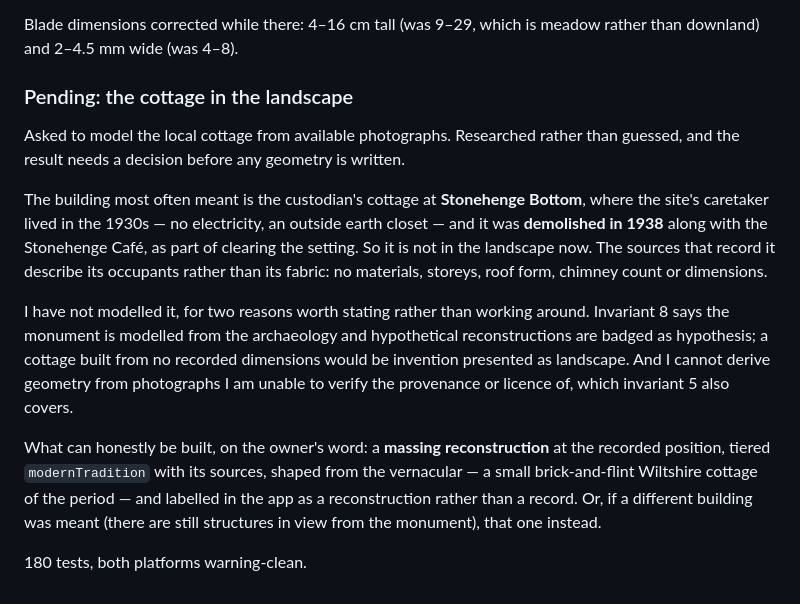
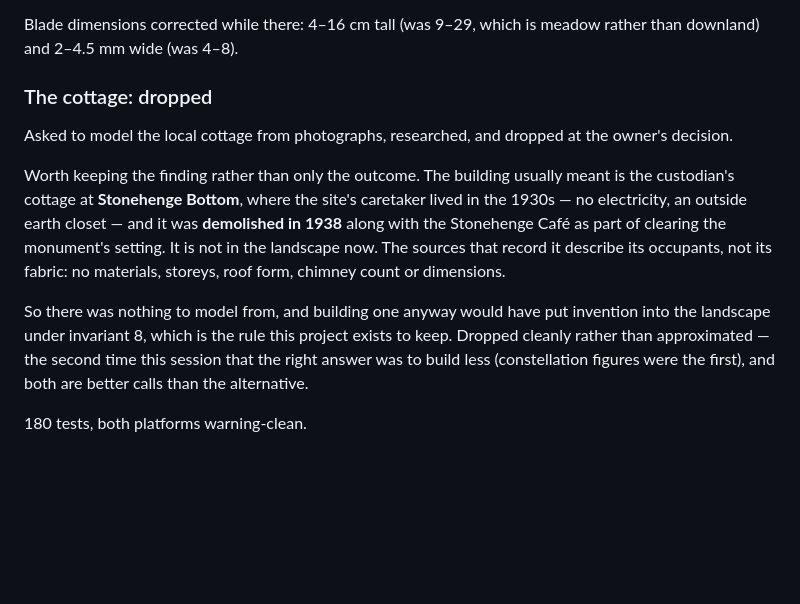
Before and after one commit to SpaceTrucker2196/henge, a Markdown page: PROGRESS.md, the part around the change. GitHub-like rendering; blank space fills up the shorter version.

Commit message:
Drop the cottage from scope
The custodian's cottage at Stonehenge Bottom was demolished in 1938 and the
sources record its occupants rather than its fabric — no materials, roof
form or dimensions. Nothing to model from, and modelling it anyway would
have put invention into the landscape under invariant 8.

Dropped at the owner's decision. PROGRESS.md keeps the finding.

```diff
--- a/PROGRESS.md
+++ b/PROGRESS.md
@@ -1038,30 +1038,23 @@ and under 6% of a sarsen's height.
 Blade dimensions corrected while there: 4–16 cm tall (was 9–29, which is meadow
 rather than downland) and 2–4.5 mm wide (was 4–8).
 
-### Pending: the cottage in the landscape
+### The cottage: dropped
 
-Asked to model the local cottage from available photographs. Researched rather
-than guessed, and the result needs a decision before any geometry is written.
+Asked to model the local cottage from photographs, researched, and dropped at
+the owner's decision.
 
-The building most often meant is the custodian's cottage at **Stonehenge
-Bottom**, where the site's caretaker lived in the 1930s — no electricity, an
-outside earth closet — and it was **demolished in 1938** along with the
-Stonehenge Café, as part of clearing the setting. So it is not in the landscape
-now. The sources that record it describe its occupants rather than its fabric:
-no materials, storeys, roof form, chimney count or dimensions.
+Worth keeping the finding rather than only the outcome. The building usually
+meant is the custodian's cottage at **Stonehenge Bottom**, where the site's
+caretaker lived in the 1930s — no electricity, an outside earth closet — and it
+was **demolished in 1938** along with the Stonehenge Café as part of clearing
+the monument's setting. It is not in the landscape now. The sources that record
+it describe its occupants, not its fabric: no materials, storeys, roof form,
+chimney count or dimensions.
 
-I have not modelled it, for two reasons worth stating rather than working
-around. Invariant 8 says the monument is modelled from the archaeology and
-hypothetical reconstructions are badged as hypothesis; a cottage built from no
-recorded dimensions would be invention presented as landscape. And I cannot
-derive geometry from photographs I am unable to verify the provenance or licence
-of, which invariant 5 also covers.
-
-What can honestly be built, on the owner's word: a **massing reconstruction** at
-the recorded position, tiered `modernTradition` with its sources, shaped from
-the vernacular — a small brick-and-flint Wiltshire cottage of the period — and
-labelled in the app as a reconstruction rather than a record. Or, if a different
-building was meant (there are still structures in view from the monument), that
-one instead.
+So there was nothing to model from, and building one anyway would have put
+invention into the landscape under invariant 8, which is the rule this project
+exists to keep. Dropped cleanly rather than approximated — the second time this
+session that the right answer was to build less (constellation figures were the
+first), and both are better calls than the alternative.
 
 180 tests, both platforms warning-clean.
```
